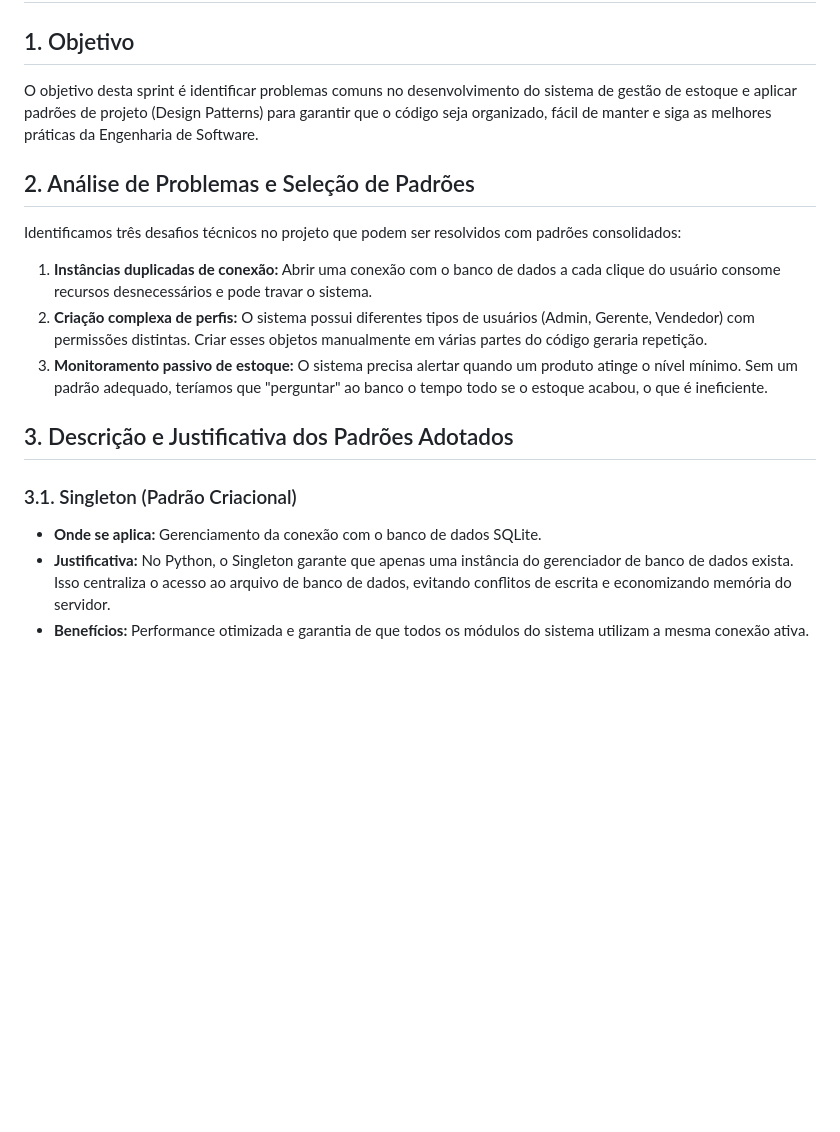
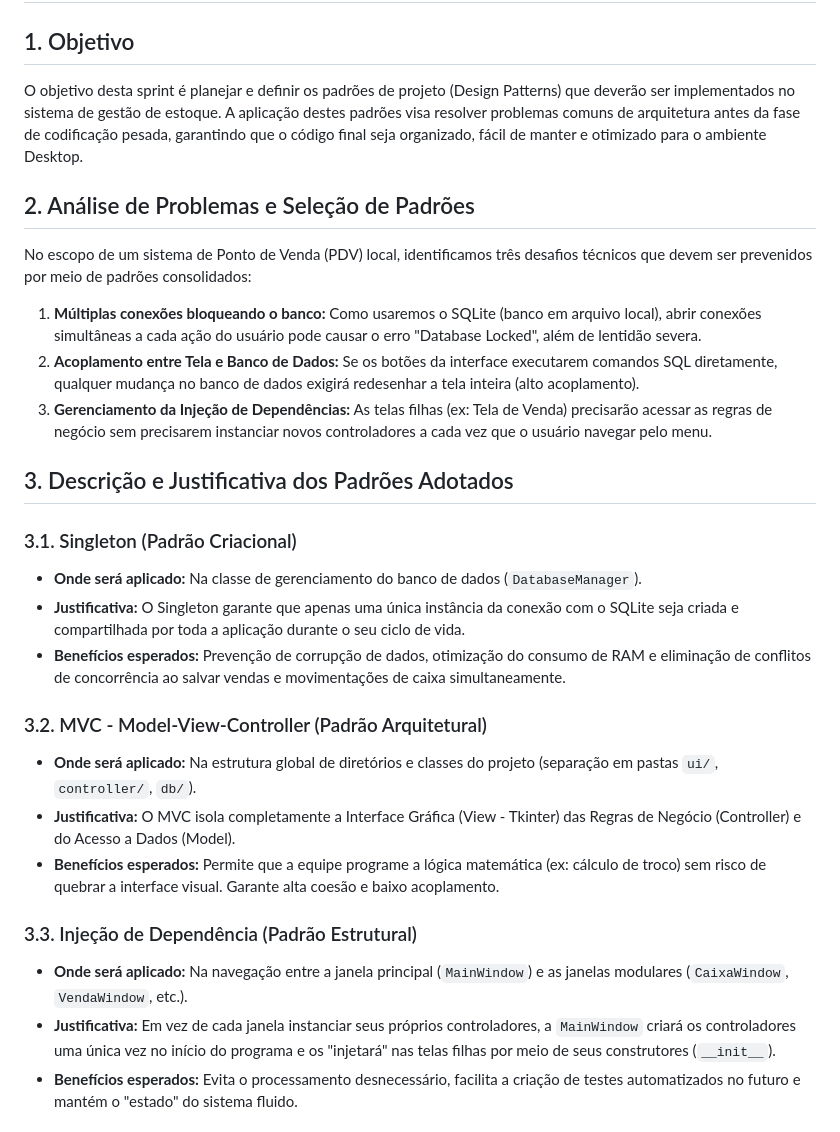
Before and after one commit to carlettoronan/sistema-estoque-eng-software, a Markdown page: docs/sprints/sprint-05.md, the part around one of its changes. Rendered like a GitHub page; blank space fills up the shorter version.

```diff
--- a/docs/sprints/sprint-05.md
+++ b/docs/sprints/sprint-05.md
@@ -1,18 +1,29 @@
 # Sprint 5 – Aplicação de Padrões de Projeto
 
 ## 1. Objetivo
-O objetivo desta sprint é identificar problemas comuns no desenvolvimento do sistema de gestão de estoque e aplicar padrões de projeto (Design Patterns) para garantir que o código seja organizado, fácil de manter e siga as melhores práticas da Engenharia de Software.
+O objetivo desta sprint é planejar e definir os padrões de projeto (Design Patterns) que deverão ser implementados no sistema de gestão de estoque. A aplicação destes padrões visa resolver problemas comuns de arquitetura antes da fase de codificação pesada, garantindo que o código final seja organizado, fácil de manter e otimizado para o ambiente Desktop.
 
 ## 2. Análise de Problemas e Seleção de Padrões
-Identificamos três desafios técnicos no projeto que podem ser resolvidos com padrões consolidados:
+No escopo de um sistema de Ponto de Venda (PDV) local, identificamos três desafios técnicos que devem ser prevenidos por meio de padrões consolidados:
 
-1.  **Instâncias duplicadas de conexão:** Abrir uma conexão com o banco de dados a cada clique do usuário consome recursos desnecessários e pode travar o sistema.
-2.  **Criação complexa de perfis:** O sistema possui diferentes tipos de usuários (Admin, Gerente, Vendedor) com permissões distintas. Criar esses objetos manualmente em várias partes do código geraria repetição.
-3.  **Monitoramento passivo de estoque:** O sistema precisa alertar quando um produto atinge o nível mínimo. Sem um padrão adequado, teríamos que "perguntar" ao banco o tempo todo se o estoque acabou, o que é ineficiente.
+1.  **Múltiplas conexões bloqueando o banco:** Como usaremos o SQLite (banco em arquivo local), abrir conexões simultâneas a cada ação do usuário pode causar o erro "Database Locked", além de lentidão severa.
+2.  **Acoplamento entre Tela e Banco de Dados:** Se os botões da interface executarem comandos SQL diretamente, qualquer mudança no banco de dados exigirá redesenhar a tela inteira (alto acoplamento).
+3.  **Gerenciamento da Injeção de Dependências:** As telas filhas (ex: Tela de Venda) precisarão acessar as regras de negócio sem precisarem instanciar novos controladores a cada vez que o usuário navegar pelo menu.
 
 ## 3. Descrição e Justificativa dos Padrões Adotados
 
 ### 3.1. Singleton (Padrão Criacional)
-* **Onde se aplica:** Gerenciamento da conexão com o banco de dados SQLite.
-* **Justificativa:** No Python, o Singleton garante que apenas uma instância do gerenciador de banco de dados exista. Isso centraliza o acesso ao arquivo de banco de dados, evitando conflitos de escrita e economizando memória do servidor.
-* **Benefícios:** Performance otimizada e garantia de que todos os módulos do sistema utilizam a mesma conexão ativa.
+* **Onde será aplicado:** Na classe de gerenciamento do banco de dados (`DatabaseManager`).
+* **Justificativa:** O Singleton garante que apenas uma única instância da conexão com o SQLite seja criada e compartilhada por toda a aplicação durante o seu ciclo de vida.
+* **Benefícios esperados:** Prevenção de corrupção de dados, otimização do consumo de RAM e eliminação de conflitos de concorrência ao salvar vendas e movimentações de caixa simultaneamente.
+
+### 3.2. MVC - Model-View-Controller (Padrão Arquitetural)
+* **Onde será aplicado:** Na estrutura global de diretórios e classes do projeto (separação em pastas `ui/`, `controller/`, `db/`).
+* **Justificativa:** O MVC isola completamente a Interface Gráfica (View - Tkinter) das Regras de Negócio (Controller) e do Acesso a Dados (Model).
+* **Benefícios esperados:** Permite que a equipe programe a lógica matemática (ex: cálculo de troco) sem risco de quebrar a interface visual. Garante alta coesão e baixo acoplamento.
+
+### 3.3. Injeção de Dependência (Padrão Estrutural)
+* **Onde será aplicado:** Na navegação entre a janela principal (`MainWindow`) e as janelas modulares (`CaixaWindow`, `VendaWindow`, etc.).
+* **Justificativa:** Em vez de cada janela instanciar seus próprios controladores, a `MainWindow` criará os controladores uma única vez no início do programa e os "injetará" nas telas filhas por meio de seus construtores (`__init__`).
+* **Benefícios esperados:** Evita o processamento desnecessário, facilita a criação de testes automatizados no futuro e mantém o "estado" do sistema fluido.
+
```
Also changed, not shown: other parts of docs/sprints/sprint-05.md (+64 -36 lines).
